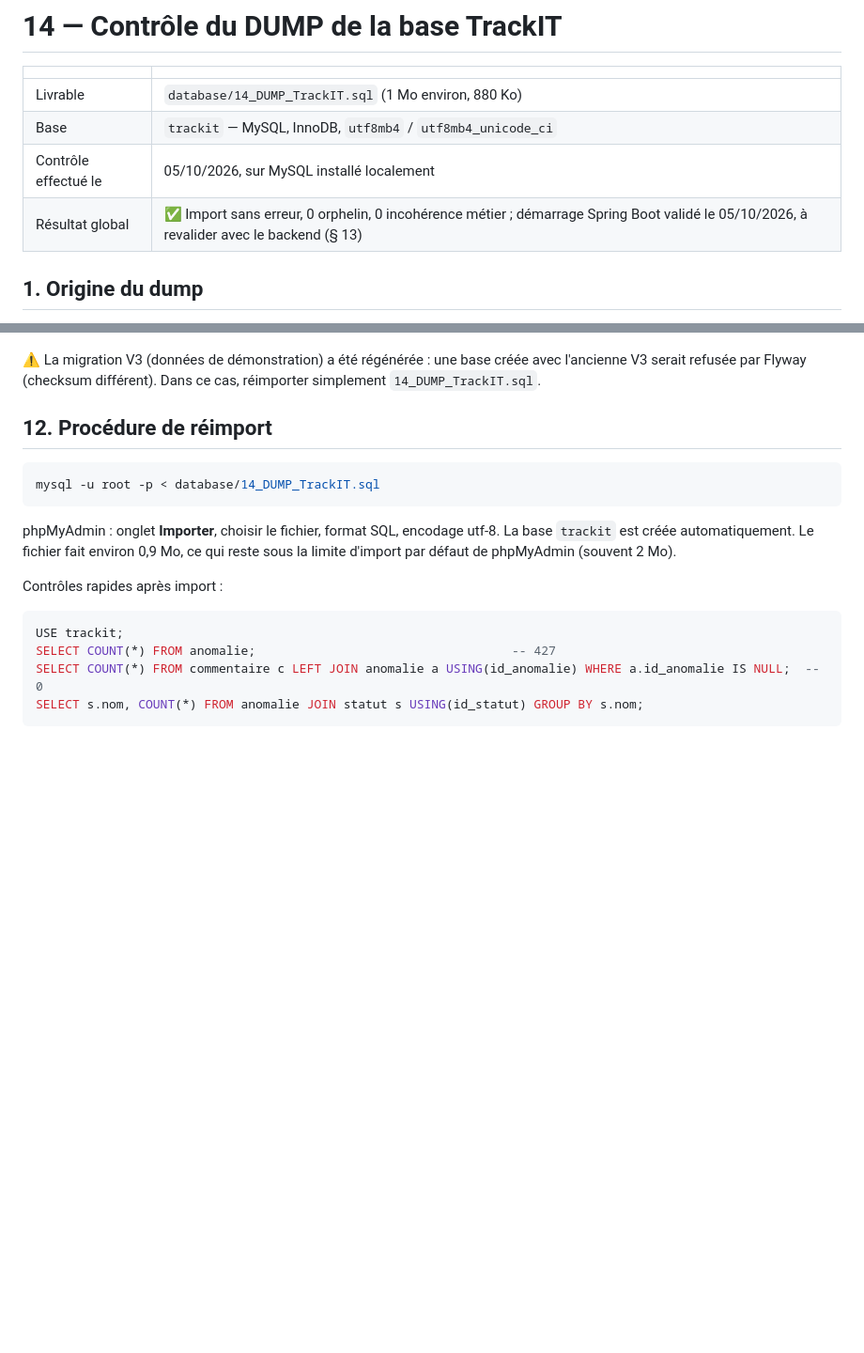
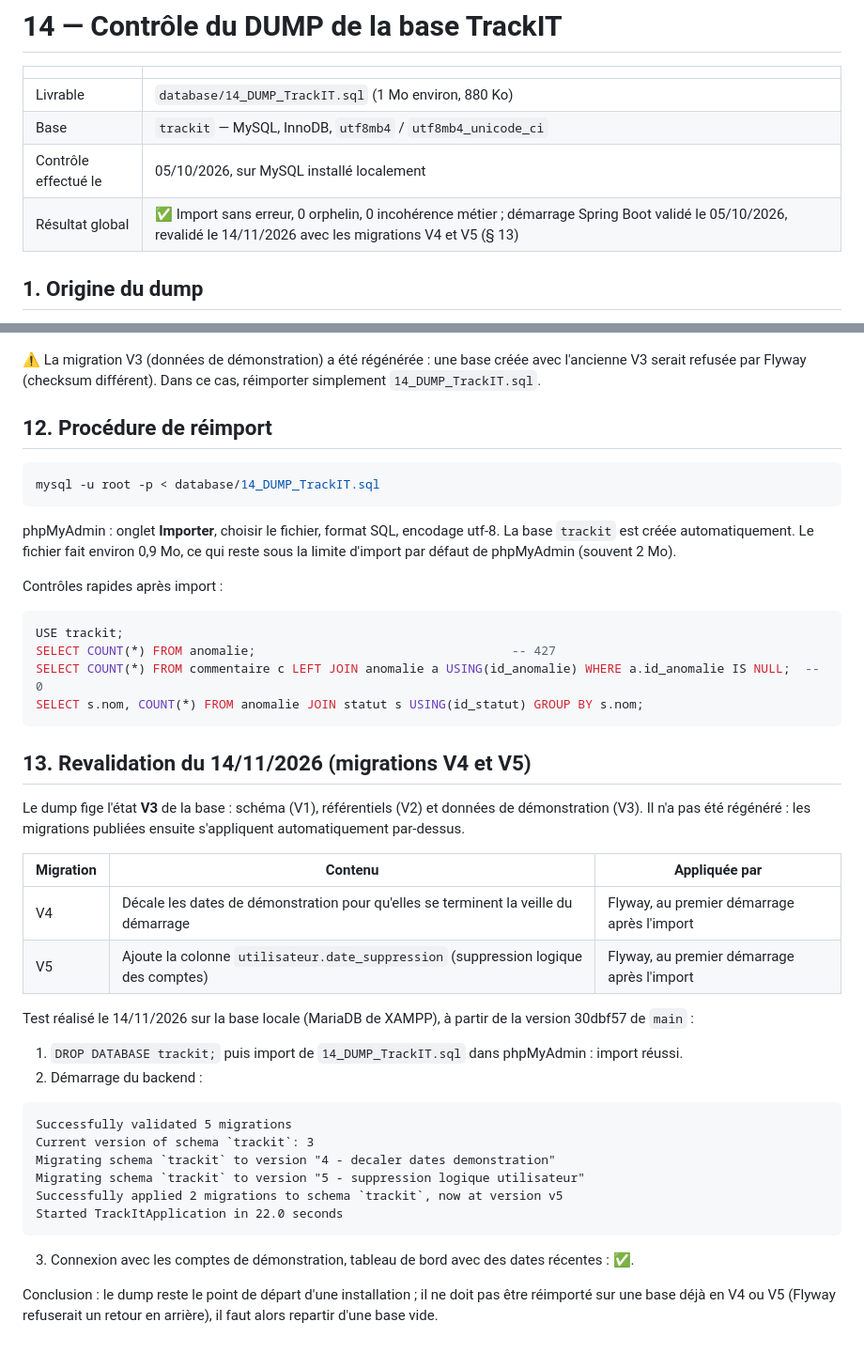
Before and after one commit to ERRAHMANI/TrackIT, a Markdown page: database/14_CONTROLE_DUMP_TrackIT.md, 2 parts joined by grey strips. Shown at 94% size. Drawn GitHub-style; blank space fills up the shorter version.

Commit message:
docs(db): revalidation du dump avec les migrations V4 et V5

````diff
--- a/database/14_CONTROLE_DUMP_TrackIT.md
+++ b/database/14_CONTROLE_DUMP_TrackIT.md
@@ -5,7 +5,7 @@
 | Livrable | `database/14_DUMP_TrackIT.sql` (1 Mo environ, 880 Ko) |
 | Base | `trackit` — MySQL, InnoDB, `utf8mb4` / `utf8mb4_unicode_ci` |
 | Contrôle effectué le | 05/10/2026, sur MySQL installé localement |
-| Résultat global | ✅ Import sans erreur, 0 orphelin, 0 incohérence métier ; démarrage Spring Boot validé le 05/10/2026, à revalider avec le backend (§ 13) |
+| Résultat global | ✅ Import sans erreur, 0 orphelin, 0 incohérence métier ; démarrage Spring Boot validé le 05/10/2026, revalidé le 14/11/2026 avec les migrations V4 et V5 (§ 13) |
 
 ## 1. Origine du dump
 
@@ -341,3 +341,32 @@ SELECT COUNT(*) FROM anomalie;                                   -- 427
 SELECT COUNT(*) FROM commentaire c LEFT JOIN anomalie a USING(id_anomalie) WHERE a.id_anomalie IS NULL;  -- 0
 SELECT s.nom, COUNT(*) FROM anomalie JOIN statut s USING(id_statut) GROUP BY s.nom;
 ```
+
+## 13. Revalidation du 14/11/2026 (migrations V4 et V5)
+
+Le dump fige l'état **V3** de la base : schéma (V1), référentiels (V2) et données de démonstration (V3).
+Il n'a pas été régénéré : les migrations publiées ensuite s'appliquent automatiquement par-dessus.
+
+| Migration | Contenu | Appliquée par |
+|---|---|---|
+| V4 | Décale les dates de démonstration pour qu'elles se terminent la veille du démarrage | Flyway, au premier démarrage après l'import |
+| V5 | Ajoute la colonne `utilisateur.date_suppression` (suppression logique des comptes) | Flyway, au premier démarrage après l'import |
+
+Test réalisé le 14/11/2026 sur la base locale (MariaDB de XAMPP), à partir de la version 30dbf57 de `main` :
+
+1. `DROP DATABASE trackit;` puis import de `14_DUMP_TrackIT.sql` dans phpMyAdmin : import réussi.
+2. Démarrage du backend :
+
+```
+Successfully validated 5 migrations
+Current version of schema `trackit`: 3
+Migrating schema `trackit` to version "4 - decaler dates demonstration"
+Migrating schema `trackit` to version "5 - suppression logique utilisateur"
+Successfully applied 2 migrations to schema `trackit`, now at version v5
+Started TrackItApplication in 22.0 seconds
+```
+
+3. Connexion avec les comptes de démonstration, tableau de bord avec des dates récentes : ✅.
+
+Conclusion : le dump reste le point de départ d'une installation ; il ne doit pas être réimporté sur une
+base déjà en V4 ou V5 (Flyway refuserait un retour en arrière), il faut alors repartir d'une base vide.
````
